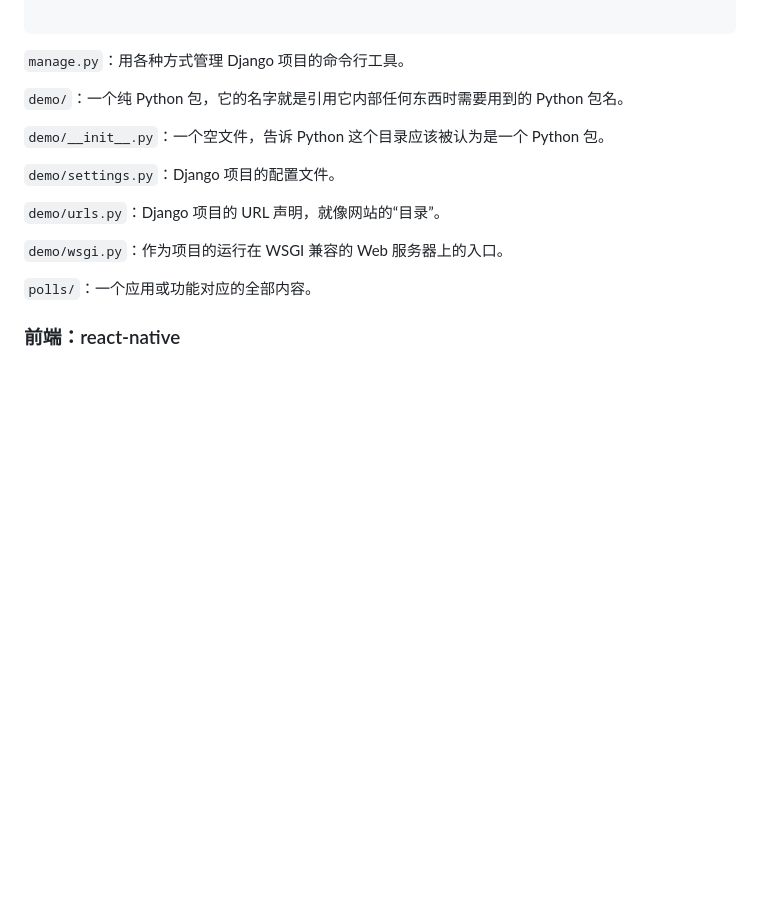
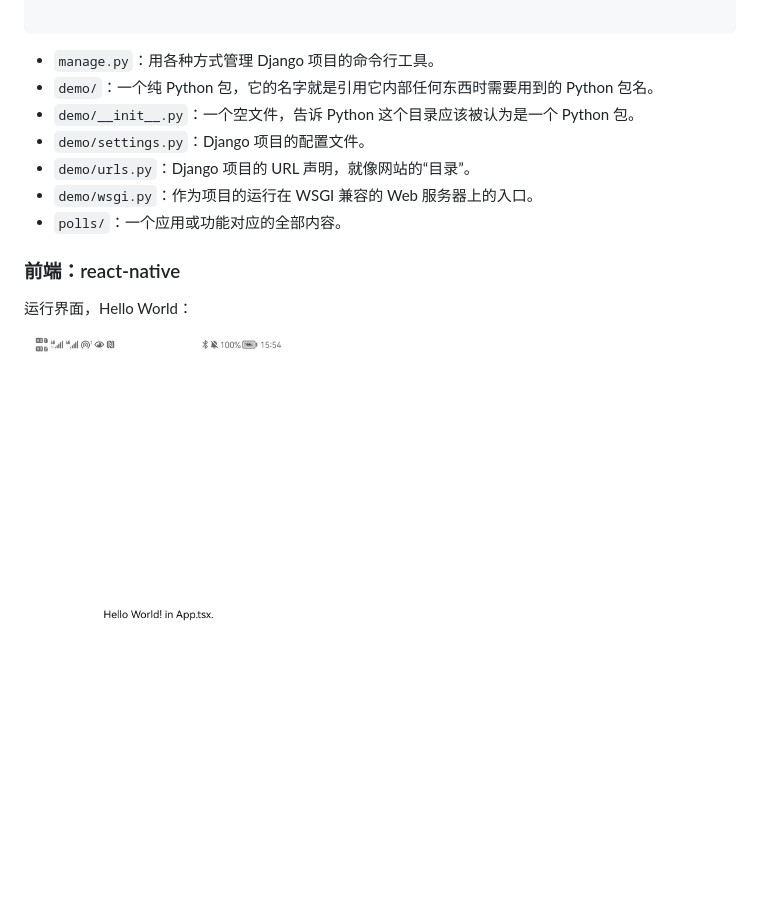
Before and after one commit to zih-an/kangaroo-ecoach, a Markdown page: README.md, the part around the change. GitHub-like rendering; pictures changed too: assets/helloworld.jpg (added); blank space fills up the shorter version.

````diff
--- a/README.md
+++ b/README.md
@@ -26,18 +26,16 @@ ecoach-backend/
 
 ```
 
-`manage.py`：用各种方式管理 Django 项目的命令行工具。
-
-`demo/`：一个纯 Python 包，它的名字就是引用它内部任何东西时需要用到的 Python 包名。
-
-`demo/__init__.py`：一个空文件，告诉 Python 这个目录应该被认为是一个 Python 包。
-
-`demo/settings.py`：Django 项目的配置文件。
-
-`demo/urls.py`：Django 项目的 URL 声明，就像网站的“目录”。
-
-`demo/wsgi.py`：作为项目的运行在 WSGI 兼容的 Web 服务器上的入口。
-
-`polls/`：一个应用或功能对应的全部内容。
+- `manage.py`：用各种方式管理 Django 项目的命令行工具。
+- `demo/`：一个纯 Python 包，它的名字就是引用它内部任何东西时需要用到的 Python 包名。
+- `demo/__init__.py`：一个空文件，告诉 Python 这个目录应该被认为是一个 Python 包。
+- `demo/settings.py`：Django 项目的配置文件。
+- `demo/urls.py`：Django 项目的 URL 声明，就像网站的“目录”。
+- `demo/wsgi.py`：作为项目的运行在 WSGI 兼容的 Web 服务器上的入口。
+- `polls/`：一个应用或功能对应的全部内容。
 
 ### 前端：react-native
+
+运行界面，Hello World：
+
+<img src="assets/helloworld.jpg" width="400px" />
````
